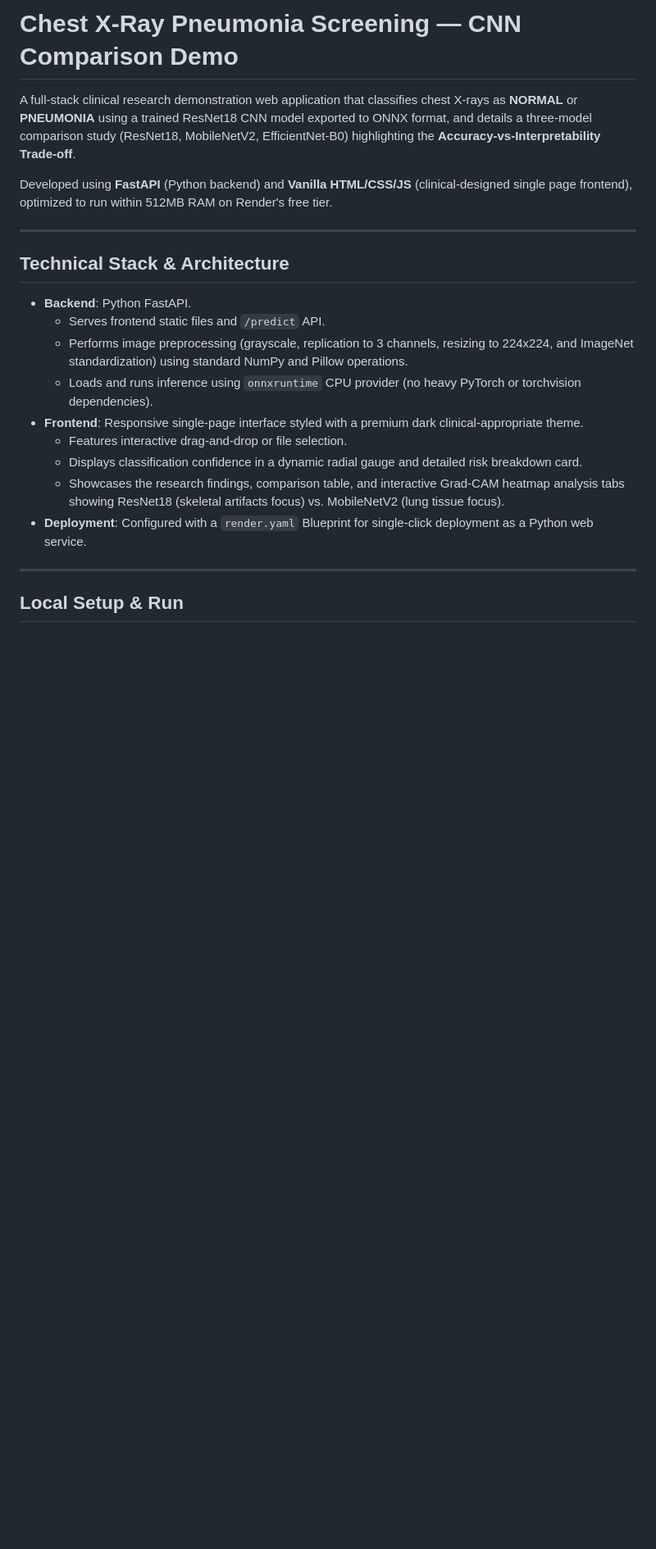
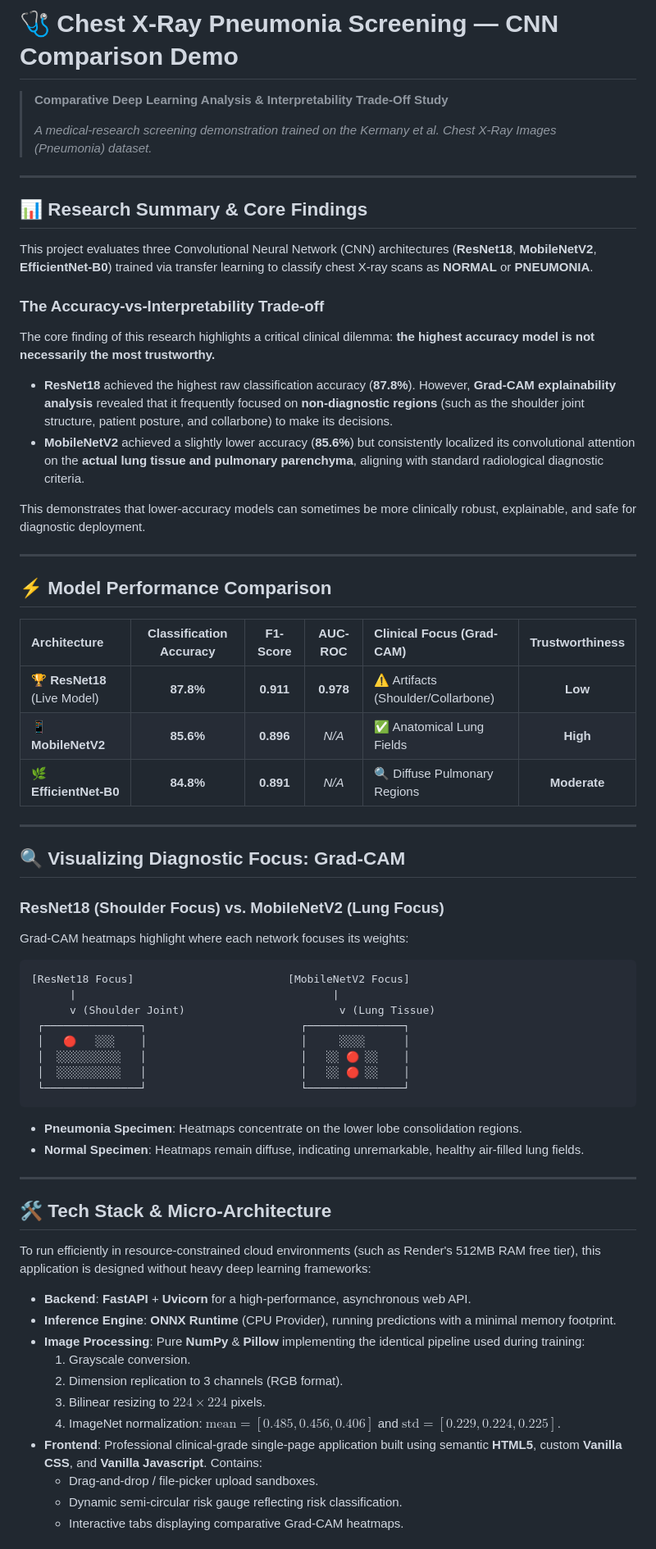
Before and after one commit to Prathamesh250205/PneumoScan-CNN, a Markdown page: README.md, the part around one of its changes. Shown at 82% size. Drawn GitHub-style; blank space fills up the shorter version.

Commit message:
Update README.md with high-fidelity creative research documentation

````diff
--- a/README.md
+++ b/README.md
@@ -1,23 +1,70 @@
-# Chest X-Ray Pneumonia Screening — CNN Comparison Demo
+# 🩺 Chest X-Ray Pneumonia Screening — CNN Comparison Demo
 
-A full-stack clinical research demonstration web application that classifies chest X-rays as **NORMAL** or **PNEUMONIA** using a trained ResNet18 CNN model exported to ONNX format, and details a three-model comparison study (ResNet18, MobileNetV2, EfficientNet-B0) highlighting the **Accuracy-vs-Interpretability Trade-off**.
-
-Developed using **FastAPI** (Python backend) and **Vanilla HTML/CSS/JS** (clinical-designed single page frontend), optimized to run within 512MB RAM on Render's free tier.
+> **Comparative Deep Learning Analysis & Interpretability Trade-Off Study**
+>
+> *A medical-research screening demonstration trained on the Kermany et al. Chest X-Ray Images (Pneumonia) dataset.*
 
 ---
 
-## Technical Stack & Architecture
+## 📊 Research Summary & Core Findings
 
-- **Backend**: Python FastAPI.
-  - Serves frontend static files and `/predict` API.
-  - Performs image preprocessing (grayscale, replication to 3 channels, resizing to 224x224, and ImageNet standardization) using standard NumPy and Pillow operations.
-  - Loads and runs inference using `onnxruntime` CPU provider (no heavy PyTorch or torchvision dependencies).
-- **Frontend**: Responsive single-page interface styled with a premium dark clinical-appropriate theme.
-  - Features interactive drag-and-drop or file selection.
-  - Displays classification confidence in a dynamic radial gauge and detailed risk breakdown card.
-  - Showcases the research findings, comparison table, and interactive Grad-CAM heatmap analysis tabs showing ResNet18 (skeletal artifacts focus) vs. MobileNetV2 (lung tissue focus).
-- **Deployment**: Configured with a `render.yaml` Blueprint for single-click deployment as a Python web service.
+This project evaluates three Convolutional Neural Network (CNN) architectures (**ResNet18**, **MobileNetV2**, **EfficientNet-B0**) trained via transfer learning to classify chest X-ray scans as **NORMAL** or **PNEUMONIA**.
+
+### The Accuracy-vs-Interpretability Trade-off
+
+The core finding of this research highlights a critical clinical dilemma: **the highest accuracy model is not necessarily the most trustworthy.**
+
+*   **ResNet18** achieved the highest raw classification accuracy (**87.8%**). However, **Grad-CAM explainability analysis** revealed that it frequently focused on **non-diagnostic regions** (such as the shoulder joint structure, patient posture, and collarbone) to make its decisions.
+*   **MobileNetV2** achieved a slightly lower accuracy (**85.6%**) but consistently localized its convolutional attention on the **actual lung tissue and pulmonary parenchyma**, aligning with standard radiological diagnostic criteria.
+
+This demonstrates that lower-accuracy models can sometimes be more clinically robust, explainable, and safe for diagnostic deployment.
 
 ---
 
-## Local Setup & Run
+## ⚡ Model Performance Comparison
+
+| Architecture | Classification Accuracy | F1-Score | AUC-ROC | Clinical Focus (Grad-CAM) | Trustworthiness |
+| :--- | :---: | :---: | :---: | :--- | :---: |
+| 🏆 **ResNet18** (Live Model) | **87.8%** | **0.911** | **0.978** | ⚠️ Artifacts (Shoulder/Collarbone) | **Low** |
+| 📱 **MobileNetV2** | **85.6%** | **0.896** | *N/A* | ✅ Anatomical Lung Fields | **High** |
+| 🌿 **EfficientNet-B0** | **84.8%** | **0.891** | *N/A* | 🔍 Diffuse Pulmonary Regions | **Moderate** |
+
+---
+
+## 🔍 Visualizing Diagnostic Focus: Grad-CAM
+
+### ResNet18 (Shoulder Focus) vs. MobileNetV2 (Lung Focus)
+Grad-CAM heatmaps highlight where each network focuses its weights:
+
+```
+[ResNet18 Focus]                        [MobileNetV2 Focus]
+      |                                        |
+      v (Shoulder Joint)                        v (Lung Tissue)
+ ┌───────────────┐                        ┌───────────────┐
+ │   🔴   ░░░    │                        │     ░░░░      │
+ │  ░░░░░░░░░░   │                        │   ░░ 🔴 ░░    │
+ │  ░░░░░░░░░░   │                        │   ░░ 🔴 ░░    │
+ └───────────────┘                        └───────────────┘
+```
+
+*   **Pneumonia Specimen**: Heatmaps concentrate on the lower lobe consolidation regions.
+*   **Normal Specimen**: Heatmaps remain diffuse, indicating unremarkable, healthy air-filled lung fields.
+
+---
+
+## 🛠️ Tech Stack & Micro-Architecture
+
+To run efficiently in resource-constrained cloud environments (such as Render's 512MB RAM free tier), this application is designed without heavy deep learning frameworks:
+
+*   **Backend**: **FastAPI** + **Uvicorn** for a high-performance, asynchronous web API.
+*   **Inference Engine**: **ONNX Runtime** (CPU Provider), running predictions with a minimal memory footprint.
+*   **Image Processing**: Pure **NumPy** & **Pillow** implementing the identical pipeline used during training:
+    1. Grayscale conversion.
+    2. Dimension replication to 3 channels (RGB format).
+    3. Bilinear resizing to $224 \times 224$ pixels.
+    4. ImageNet normalization: $\text{mean} = [0.485, 0.456, 0.406]$ and $\text{std} = [0.229, 0.224, 0.225]$.
+*   **Frontend**: Professional clinical-grade single-page application built using semantic **HTML5**, custom **Vanilla CSS**, and **Vanilla Javascript**. Contains:
+    *   Drag-and-drop / file-picker upload sandboxes.
+    *   Dynamic semi-circular risk gauge reflecting risk classification.
+    *   Interactive tabs displaying comparative Grad-CAM heatmaps.
+
````
Also changed, not shown: other parts of README.md (+33 -32 lines).
